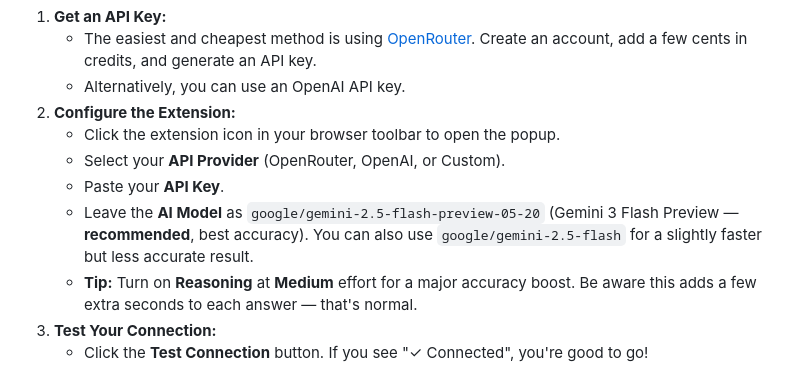
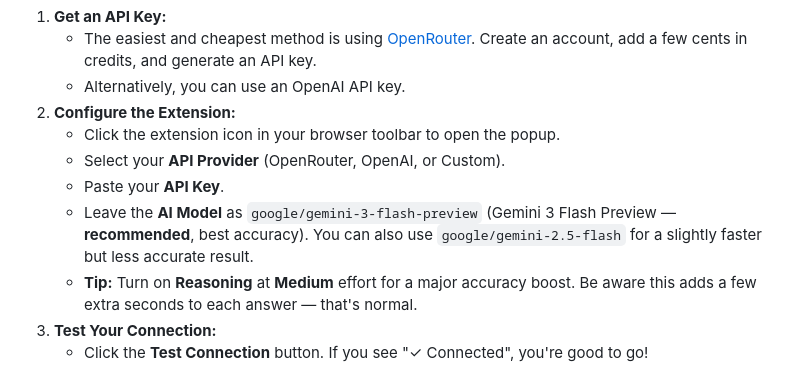
Before and after one commit to keke2309wewe/KahootHackerAI, a Markdown page: README.md, the part around the change. GitHub-like rendering.

Commit message:
Update AI Model reference in README

```diff
--- a/README.md
+++ b/README.md
@@ -58,7 +58,7 @@ Before the extension can solve anything, you need to provide it with an AI brain
    * Click the extension icon in your browser toolbar to open the popup.
    * Select your **API Provider** (OpenRouter, OpenAI, or Custom).
    * Paste your **API Key**.
-   * Leave the **AI Model** as `google/gemini-2.5-flash-preview-05-20` (Gemini 3 Flash Preview — **recommended**, best accuracy). You can also use `google/gemini-2.5-flash` for a slightly faster but less accurate result.
+   * Leave the **AI Model** as `google/gemini-3-flash-preview` (Gemini 3 Flash Preview — **recommended**, best accuracy). You can also use `google/gemini-2.5-flash` for a slightly faster but less accurate result.
    * **Tip:** Turn on **Reasoning** at **Medium** effort for a major accuracy boost. Be aware this adds a few extra seconds to each answer — that's normal.
 3. **Test Your Connection:**
    * Click the **Test Connection** button. If you see "✓ Connected", you're good to go!
```
